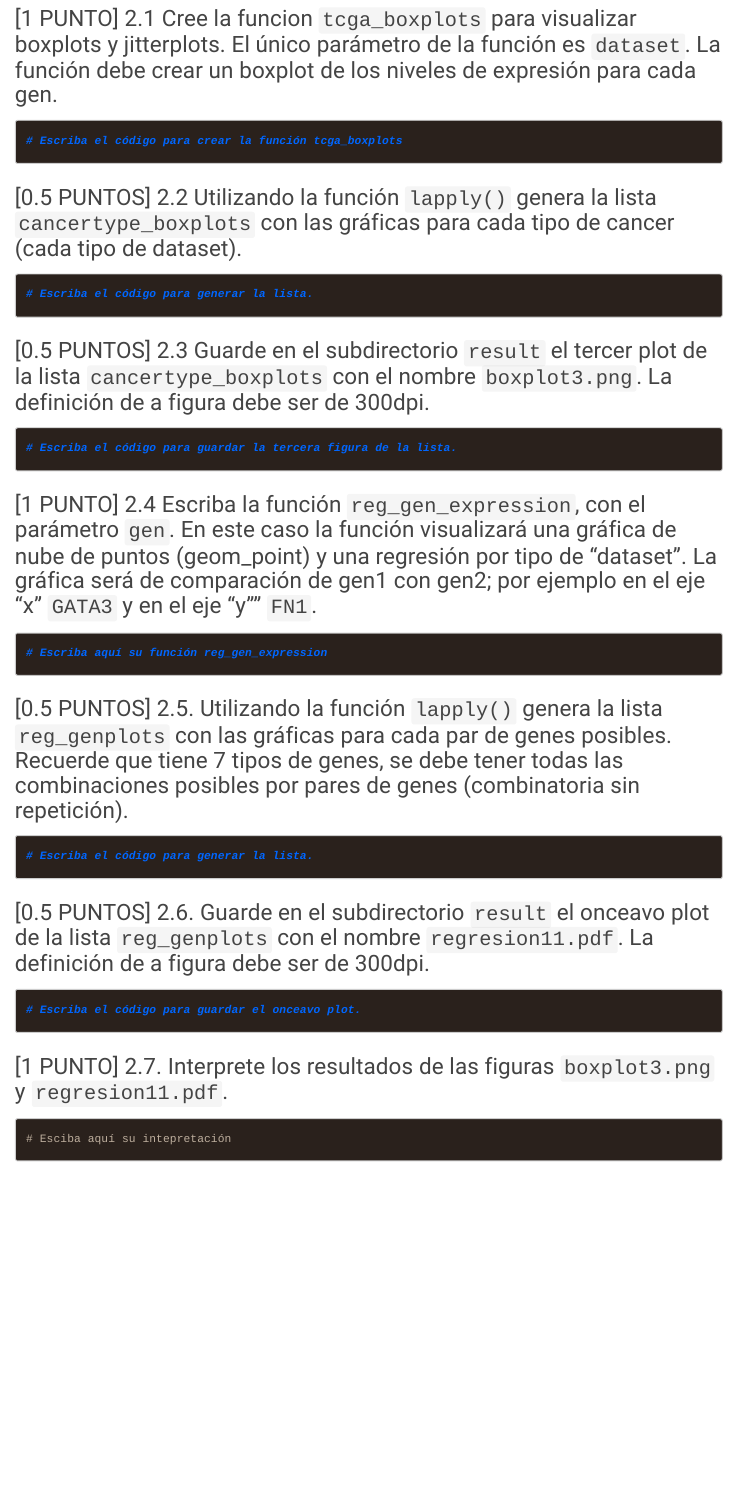
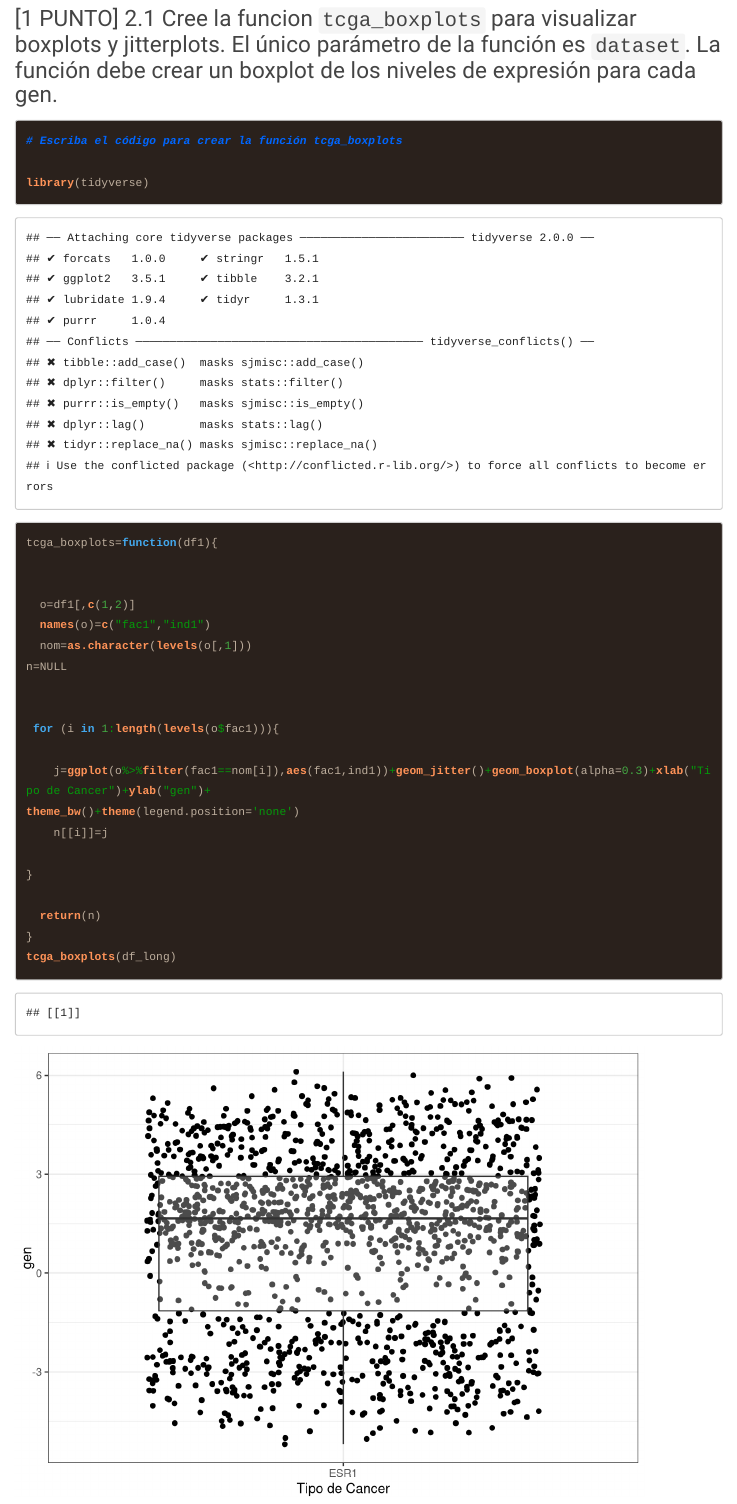
Before and after one commit to Orleans12/GBI6_Examenfinal, an R Markdown document (2021I_GBI6_ExamenFinal.Rmd): the page in a window 1100 px wide, from 4470 px down. Rendered offline with R 4.5, knitr and Pandoc, with nearby package versions; code that draws random numbers runs with fixed seeds of ours; menus at the side of the page are left out; long lines of code are wrapped.

Commit message:
Vicente Quezada ha realizado ejercicio 2.1 y 2.2

````diff
--- a/2021I_GBI6_ExamenFinal.Rmd
+++ b/2021I_GBI6_ExamenFinal.Rmd
@@ -155,13 +155,34 @@
 ```{r}
 # Escriba el código para crear la función tcga_boxplots
 
+library(tidyverse)
 
+tcga_boxplots=function(df1){
+
+
+  o=df1[,c(1,2)]
+  names(o)=c("fac1","ind1")
+  nom=as.character(levels(o[,1]))
+n=NULL
+
+
+ for (i in 1:length(levels(o$fac1))){
+
+    j=ggplot(o%>%filter(fac1==nom[i]),aes(fac1,ind1))+geom_jitter()+geom_boxplot(alpha=0.3)+xlab("Tipo de Cancer")+ylab("gen")+
+theme_bw()+theme(legend.position='none')
+    n[[i]]=j
+
+}
+
+  return(n)
+}
+tcga_boxplots(df_long)
 ```
 
 ### [0.5 PUNTOS] 2.2 Utilizando la función ```lapply()``` genera la lista ```cancertype_boxplots``` con las gráficas para cada tipo de cancer (cada tipo de dataset).
 ```{r list_boxplots}
 # Escriba el código para generar la lista.
-
+cancertype_boxplots=tcga_boxplots(df_long)
 
 ```
 
````
